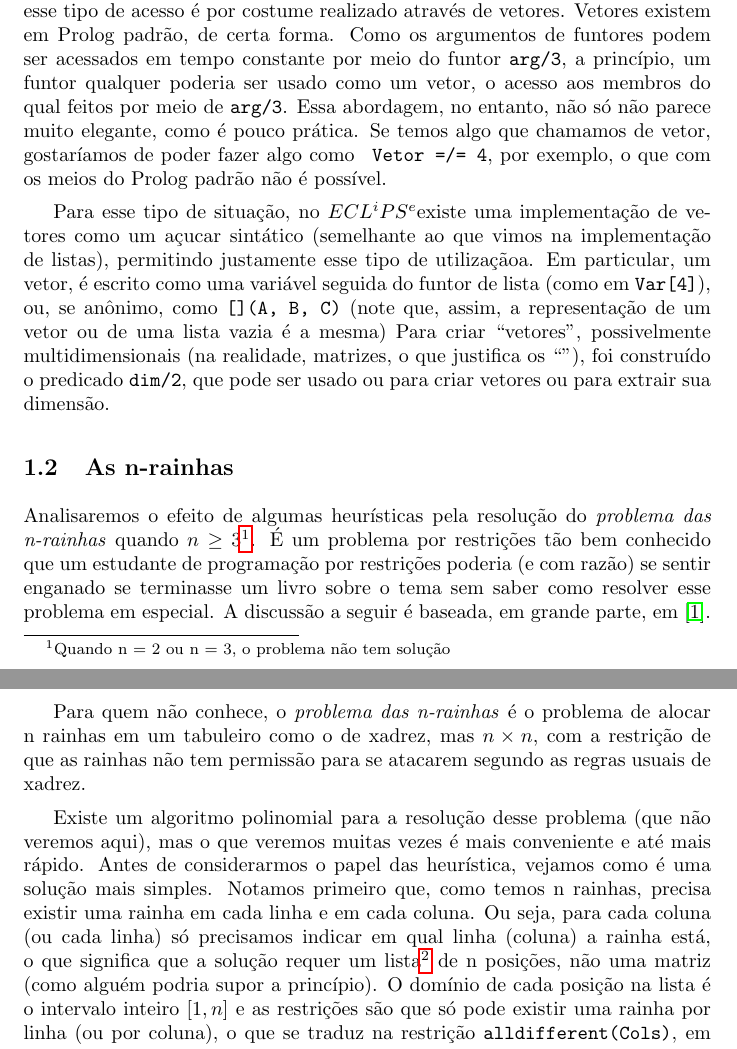
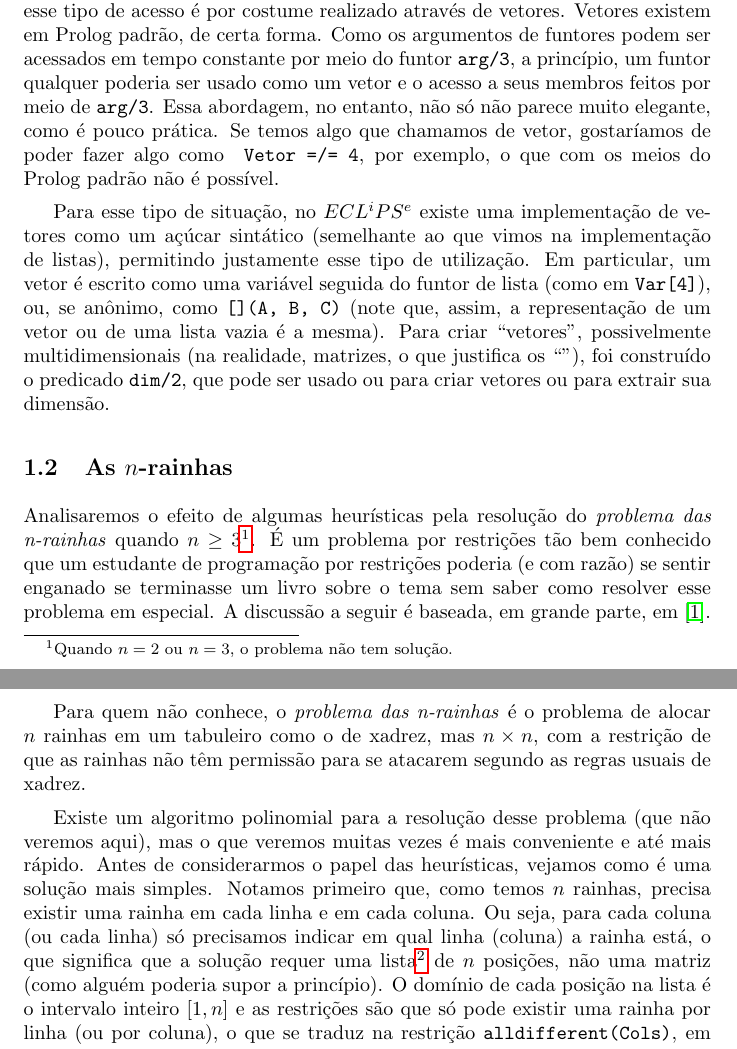
Before and after one commit to ericlesaquiles/Otimizacao-por-restricoes-logicas, a LaTeX document (doc/Cap11/[LOG]Cap11.tex): two parts of pages 1 and 2 of 6, joined at a grey line, cut so that both start at the same text. Compiled offline with pdfLaTeX.

Commit message:
Cap 11: algumas correcoes
Fiz algumas correcoes ate o final da segunda subsecao. Mas como tinha mais erros de portugues do que os outros capitulos e o PDF do Cap11 que esta nesta pasta nao corresponde a este TEX, achei melhor esperar a nova versao.

```diff
--- a/doc/Cap11/[LOG]Cap11.tex
+++ b/doc/Cap11/[LOG]Cap11.tex
@@ -22,38 +22,38 @@ Listas são interessantes, mas, eventualmente, podemos querer realizar acesso em
 seus membros, o que não é possível. Em outras linguagens, esse tipo de acesso é por costume
 realizado através de vetores. Vetores existem em Prolog padrão, de certa forma. Como os argumentos
 de funtores podem ser acessados em tempo constante por meio do funtor \funtor{arg/3}, a princípio,
-um funtor qualquer poderia ser usado como um vetor, o acesso aos membros do qual feitos por meio de
+um funtor qualquer poderia ser usado como um vetor e o acesso a seus membros feitos por meio de
 \funtor{arg/3}. Essa abordagem, no entanto, não só não parece muito elegante, como é pouco prática.
 Se temos algo que chamamos de vetor, gostaríamos de poder fazer algo como \codigo{ Vetor =/= 4}, por
 exemplo, o que com os meios do Prolog padrão não é possível.
 
-Para esse tipo de situação, no \eclipse existe uma implementação de vetores como um açucar
+Para esse tipo de situação, no \eclipse\ existe uma implementação de vetores como um açúcar
 sintático (semelhante ao que vimos na implementação de listas), permitindo justamente esse tipo de
-utilizaçãoa. Em particular, um vetor, é escrito como uma variável seguida do funtor de lista (como
+utilização. Em particular, um vetor é escrito como uma variável seguida do funtor de lista (como
 em \codigo{Var[4]}), ou, se anônimo, como \codigo{[](A, B, C)} (note que, assim, a representação de
-um vetor ou de uma lista vazia é a mesma) Para criar ``vetores'', possivelmente multidimensionais
+um vetor ou de uma lista vazia é a mesma). Para criar ``vetores'', possivelmente multidimensionais
 (na realidade, matrizes, o que justifica os ``''), foi construído o predicado \funtor{dim/2}, que
 pode ser usado ou para criar vetores ou para extrair sua dimensão.
 
-\subsection{As n-rainhas}
+\subsection{As $n$-rainhas}
 
 Analisaremos o efeito de algumas heurísticas pela resolução do \enphasis{problema das
-  n-rainhas} quando $n \geq 3$\footnote{Quando n = 2 ou n = 3, o problema não tem solução}. É um
+  n-rainhas} quando $n \geq 3$\footnote{Quando $n = 2$ ou $n = 3$, o problema não tem solução.}. É um
 problema por restrições tão bem conhecido que um estudante de programação por
 restrições poderia (e com razão) se sentir enganado se terminasse um livro sobre o tema sem saber
 como resolver esse problema em especial. A discussão a seguir é baseada, em grande parte, em
 \cite{krzysztof}.
 
-Para quem não conhece, o \enphasis{problema das n-rainhas} é o problema de alocar n rainhas em um
-tabuleiro como o de xadrez, mas $n\times n$, com a restrição de que as rainhas não tem permissão
+Para quem não conhece, o \enphasis{problema das n-rainhas} é o problema de alocar $n$ rainhas em um
+tabuleiro como o de xadrez, mas $n\times n$, com a restrição de que as rainhas não têm permissão
 para se atacarem segundo as regras usuais de xadrez.
 
 Existe um algoritmo polinomial para a resolução desse problema (que não veremos aqui), mas o que
 veremos muitas vezes é mais conveniente e até mais rápido. Antes de considerarmos o papel das
-heurística, vejamos como é uma solução mais simples. Notamos primeiro que, como temos n rainhas,
+heurísticas, vejamos como é uma solução mais simples. Notamos primeiro que, como temos $n$ rainhas,
 precisa existir uma rainha em cada linha e em cada coluna. Ou seja, para cada coluna (ou cada linha)
-só precisamos indicar em qual linha (coluna) a rainha está, o que significa que a solução requer um
-lista\footnote{Ou um vetor.} de n posições, não uma matriz (como alguém podria supor a princípio). O domínio de cada
+só precisamos indicar em qual linha (coluna) a rainha está, o que significa que a solução requer uma
+lista\footnote{Ou um vetor.} de $n$ posições, não uma matriz (como alguém poderia supor a princípio). O domínio de cada
 posição na lista é o intervalo inteiro $[1,n]$ e as restrições são que só pode existir uma rainha
 por linha (ou por coluna), o que se traduz na restrição \codigo{alldifferent(Cols)}, em que
 \var{Cols} é o vetor de colunas. Ademais, só pode existir uma rainha por linha, o que se traduz nas
```
Also changed, not shown: doc/Cap11/[LOG]Cap11.tex (8 more changed lines).
